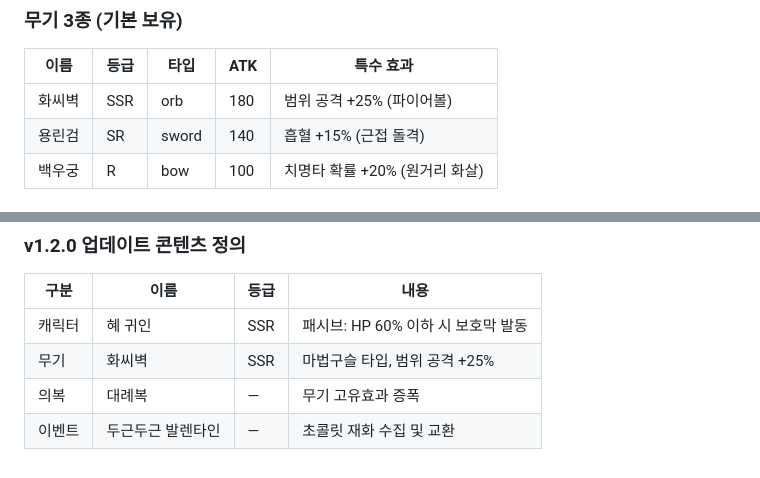
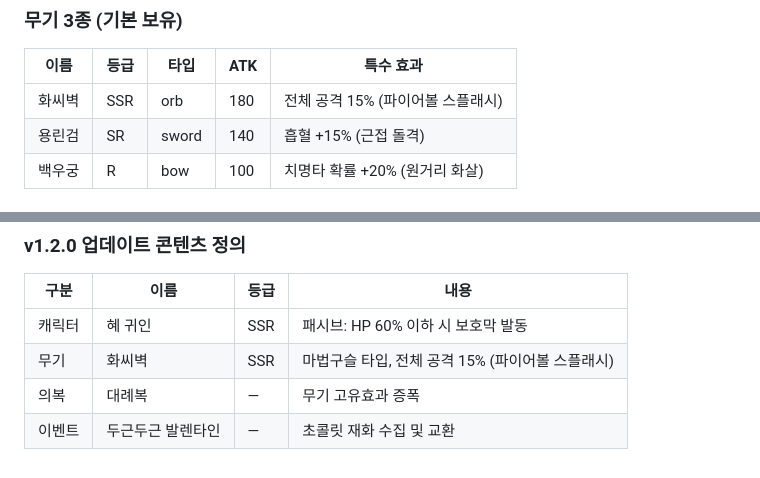
Before and after one commit to jaehyun4400/bps-demo, a Markdown page: BPS_devlog/BPS_devlog.md, 2 parts joined by grey strips. GitHub-like rendering.

```diff
--- a/BPS_devlog/BPS_devlog.md
+++ b/BPS_devlog/BPS_devlog.md
@@ -411,7 +411,7 @@ D6까지 구현된 상태에서 D7을 추가했다. D5와 동일한 30스테이
 
 | 이름   | 등급 | 타입  | ATK | 특수 효과                      |
 | ------ | ---- | ----- | --- | ------------------------------ |
-| 화씨벽 | SSR  | orb   | 180 | 범위 공격 +25% (파이어볼)      |
+| 화씨벽 | SSR  | orb   | 180 | 전체 공격 15% (파이어볼 스플래시) |
 | 용린검 | SR   | sword | 140 | 흡혈 +15% (근접 돌격)          |
 | 백우궁 | R    | bow   | 100 | 치명타 확률 +20% (원거리 화살) |
 
@@ -498,6 +498,6 @@ QA 엔지니어 포트폴리오를 위해 가상의 모바일 게임을 직접
 | 구분   | 이름              | 등급 | 내용                               |
 | ------ | ----------------- | ---- | ---------------------------------- |
 | 캐릭터 | 혜 귀인           | SSR  | 패시브: HP 60% 이하 시 보호막 발동 |
-| 무기   | 화씨벽            | SSR  | 마법구슬 타입, 범위 공격 +25%      |
+| 무기   | 화씨벽            | SSR  | 마법구슬 타입, 전체 공격 15% (파이어볼 스플래시) |
 | 의복   | 대례복            | —    | 무기 고유효과 증폭                 |
 | 이벤트 | 두근두근 발렌타인 | —    | 초콜릿 재화 수집 및 교환           |
```
Also changed, not shown: README.md (+4 -4 lines), docs/ReleaseNote.md (+5 -0 lines).
